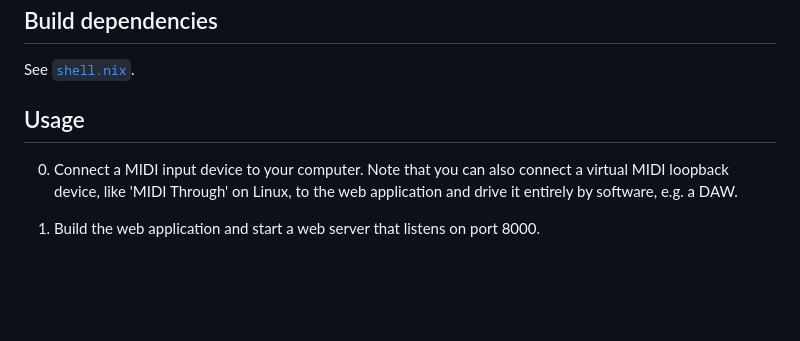
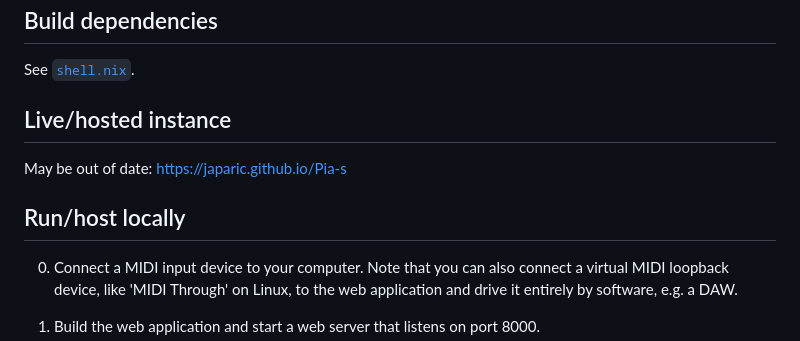
Before and after one commit to japaric/Pia-s, a Markdown page: README.md, the part around the change. Drawn GitHub-style; blank space fills up the shorter version.

Commit message:
add link to hosted instance

```diff
--- a/README.md
+++ b/README.md
@@ -52,7 +52,11 @@ Whereas the minor scales include some blue-ish colors which are considered "cool
 
 See [`shell.nix`](./shell.nix).
 
-## Usage
+## Live/hosted instance
+
+May be out of date: https://japaric.github.io/Pia-s
+
+## Run/host locally
 
 0. Connect a MIDI input device to your computer. Note that you can also connect a virtual MIDI loopback device, like 'MIDI Through' on Linux, to the web application and drive it entirely by software, e.g. a DAW.
 
```
